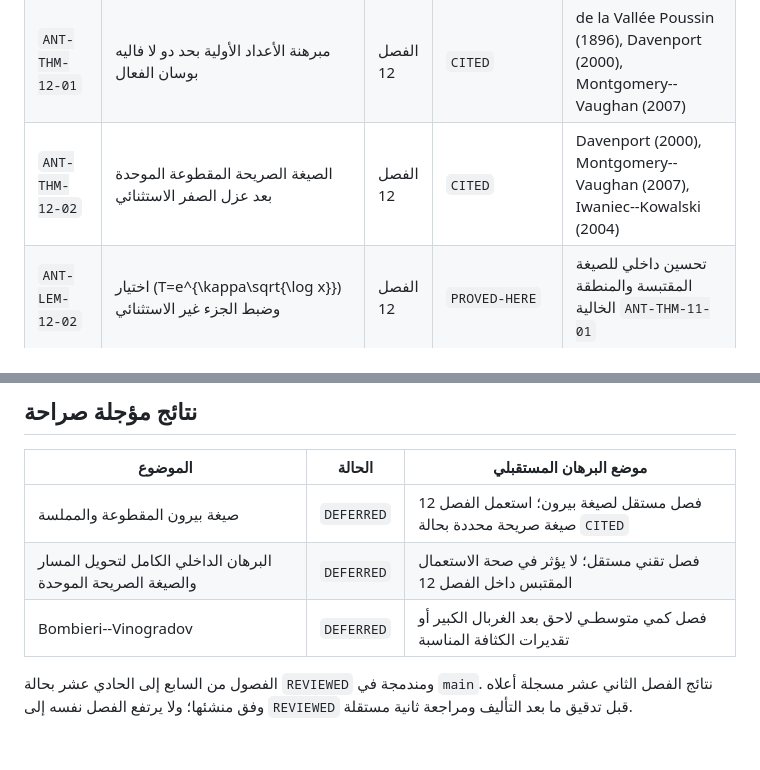
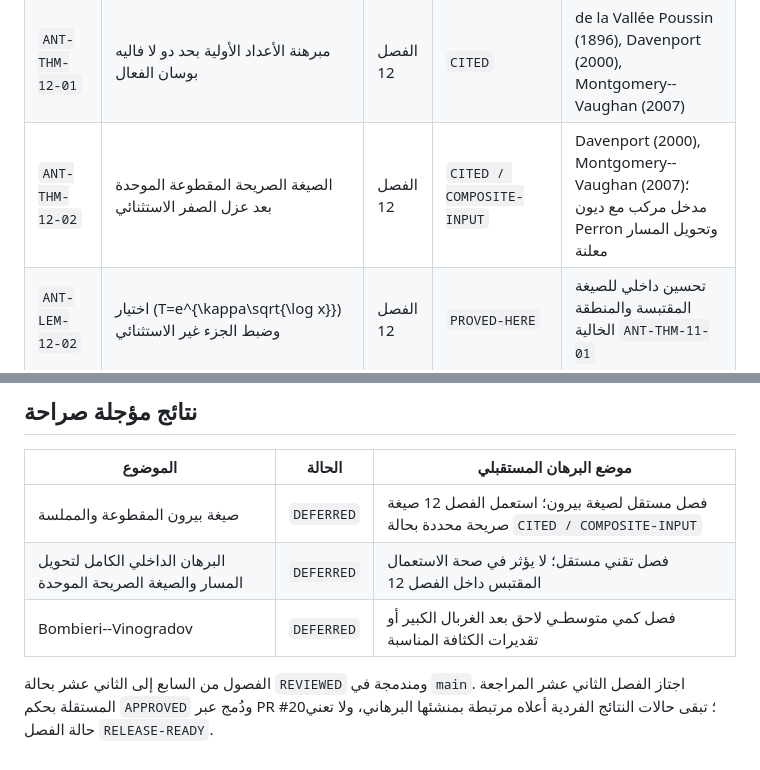
Before and after one commit to mesuef1974/analytic-number-theory-encyclopedia-ar, a Markdown page: docs/RESULTS_REGISTRY.md, 2 parts joined by grey strips. Drawn GitHub-style.

Commit message:
docs(governance): synchronize results registry chapter state

```diff
--- a/docs/RESULTS_REGISTRY.md
+++ b/docs/RESULTS_REGISTRY.md
@@ -116,7 +116,7 @@
 | `ANT-PROP-11-02` | أثر المنطقة الخالية والصفر الاستثنائي في الصيغة الصريحة لـ\(\psi(x,\chi)\) | الفصل 11 | `DEFERRED` | تشخيص موسوعي؛ تغطيه الآن الصيغة المقتبسة `ANT-THM-12-02` ضمن نطاق الفصل الثاني عشر |
 | `ANT-LEM-12-01` | رد \(\psi(x,\chi)\) للشخصية المستحثة إلى جدها البدائي بخطأ محلي | الفصل 12 | `PROVED-HERE` | دعم الفرق على القوى الأولية القاسمة للترديد المستحث |
 | `ANT-THM-12-01` | مبرهنة الأعداد الأولية بحد دو لا فاليه بوسان الفعال | الفصل 12 | `CITED` | de la Vallée Poussin (1896), Davenport (2000), Montgomery--Vaughan (2007) |
-| `ANT-THM-12-02` | الصيغة الصريحة المقطوعة الموحدة بعد عزل الصفر الاستثنائي | الفصل 12 | `CITED` | Davenport (2000), Montgomery--Vaughan (2007), Iwaniec--Kowalski (2004) |
+| `ANT-THM-12-02` | الصيغة الصريحة المقطوعة الموحدة بعد عزل الصفر الاستثنائي | الفصل 12 | `CITED / COMPOSITE-INPUT` | Davenport (2000), Montgomery--Vaughan (2007)؛ مدخل مركب مع ديون Perron وتحويل المسار معلنة |
 | `ANT-LEM-12-02` | اختيار \(T=e^{\kappa\sqrt{\log x}}\) وضبط الجزء غير الاستثنائي | الفصل 12 | `PROVED-HERE` | تحسين داخلي للصيغة المقتبسة والمنطقة الخالية `ANT-THM-11-01` |
 | `ANT-LEM-12-03` | امتصاص حد الصفر الاستثنائي في المجال اللوغاريتمي | الفصل 12 | `PROVED-HERE / INEFFECTIVE` | `ANT-COR-11-01` واختيار \(A\varepsilon=1/2\) |
 | `ANT-THM-12-03` | مبرهنة Siegel--Walfisz الموحدة في صيغة \(\psi(x;q,a)\) | الفصل 12 | `PROVED-HERE / INEFFECTIVE-CONSTANT` | مرشح الشخصيات والصيغة الصريحة والمنطقة الخالية ومبرهنة Siegel |
@@ -128,8 +128,8 @@
 
 | الموضوع | الحالة | موضع البرهان المستقبلي |
 |---|---|---|
-| صيغة بيرون المقطوعة والمملسة | `DEFERRED` | فصل مستقل لصيغة بيرون؛ استعمل الفصل 12 صيغة صريحة محددة بحالة `CITED` |
+| صيغة بيرون المقطوعة والمملسة | `DEFERRED` | فصل مستقل لصيغة بيرون؛ استعمل الفصل 12 صيغة صريحة محددة بحالة `CITED / COMPOSITE-INPUT` |
 | البرهان الداخلي الكامل لتحويل المسار والصيغة الصريحة الموحدة | `DEFERRED` | فصل تقني مستقل؛ لا يؤثر في صحة الاستعمال المقتبس داخل الفصل 12 |
 | Bombieri--Vinogradov | `DEFERRED` | فصل كمي متوسطـي لاحق بعد الغربال الكبير أو تقديرات الكثافة المناسبة |
 
-الفصول من السابع إلى الحادي عشر بحالة `REVIEWED` ومندمجة في `main`. نتائج الفصل الثاني عشر مسجلة أعلاه وفق منشئها؛ ولا يرتفع الفصل نفسه إلى `REVIEWED` قبل تدقيق ما بعد التأليف ومراجعة ثانية مستقلة.
+الفصول من السابع إلى الثاني عشر بحالة `REVIEWED` ومندمجة في `main`. اجتاز الفصل الثاني عشر المراجعة المستقلة بحكم `APPROVED` ودُمج عبر PR #20؛ تبقى حالات النتائج الفردية أعلاه مرتبطة بمنشئها البرهاني، ولا تعني حالة الفصل `RELEASE-READY`.
```
Also changed, not shown: other parts of docs/RESULTS_REGISTRY.md (+1 -1 lines).
